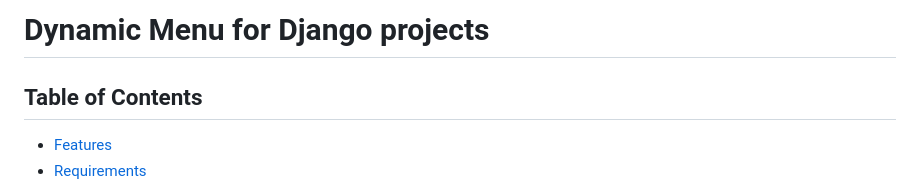
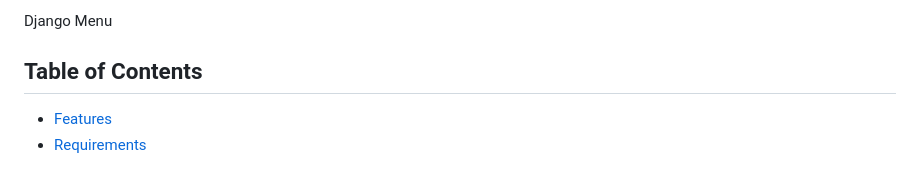
Before and after one commit to snegirevdv/Django-Menu, a Markdown page: README.md, the part around the change. GitHub-like rendering.

```diff
--- a/README.md
+++ b/README.md
@@ -1,4 +1,4 @@
-# Dynamic Menu for Django projects
+Django Menu
 
 ## Table of Contents
 
```
